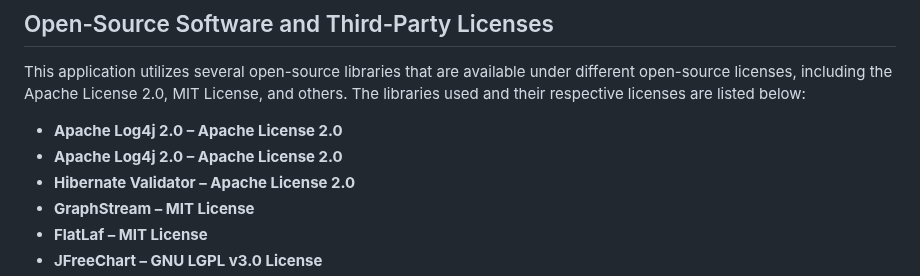
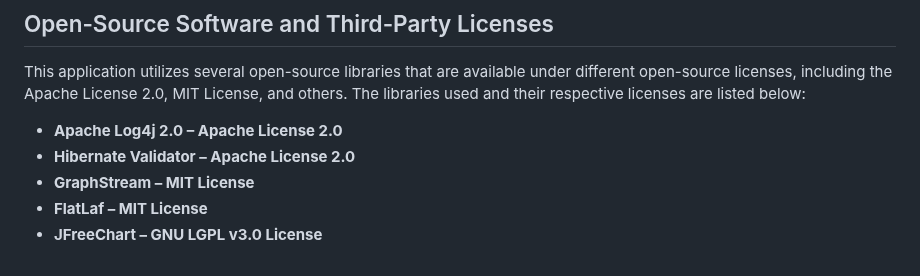
Before and after one commit to Gaalam/Gaalam, a Markdown page: README.md, the part around the change. Drawn GitHub-style.

```diff
--- a/README.md
+++ b/README.md
@@ -75,7 +75,6 @@ The following database systems and drivers should be compatible out of the box:
 This application utilizes several open-source libraries that are available under different open-source licenses, including the Apache License 2.0, MIT License, and others. The libraries used and their respective licenses are listed below:
 
 - **Apache Log4j 2.0 – Apache License 2.0**
-- **Apache Log4j 2.0 – Apache License 2.0**
 - **Hibernate Validator – Apache License 2.0**
 - **GraphStream – MIT License**
 - **FlatLaf – MIT License**
```
